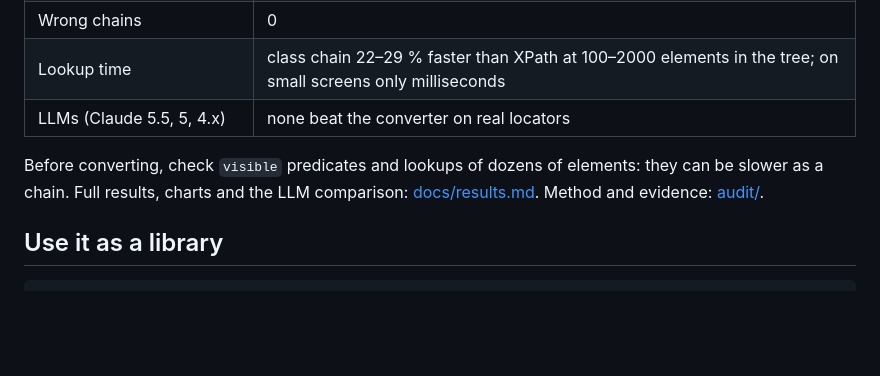
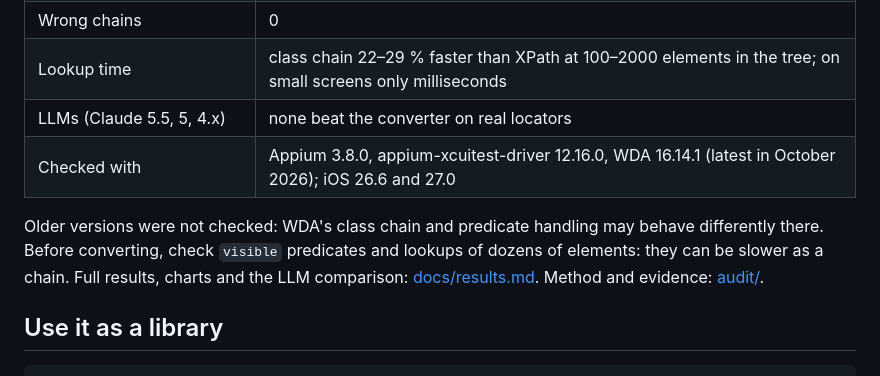
Before and after one commit to domovou69/xpath-to-class-chain, a Markdown page: README.md, the part around the change. GitHub-like rendering; blank space fills up the shorter version.

Commit message:
docs: README states the Appium/driver/WDA/iOS versions checked
Co-Authored-By: Claude Opus 5.5 <noreply@anthropic.com>

```diff
--- a/README.md
+++ b/README.md
@@ -56,8 +56,9 @@ Checked on 678 locators (563 from real test suites, 115 edge cases) against WebD
 | Wrong chains                          | 0                                                                                                          |
 | Lookup time                           | class chain 22–29 % faster than XPath at 100–2000 elements in the tree; on small screens only milliseconds |
 | LLMs (Claude 5.5, 5, 4.x)             | none beat the converter on real locators                                                                   |
+| Checked with                          | Appium 3.8.0, appium-xcuitest-driver 12.16.0, WDA 16.14.1 (latest in October 2026); iOS 26.6 and 27.0      |
 
-Before converting, check `visible` predicates and lookups of dozens of elements: they can be slower as a chain. Full results, charts and the LLM comparison: [docs/results.md](docs/results.md). Method and evidence: [audit/](audit/README.md).
+Older versions were not checked: WDA's class chain and predicate handling may behave differently there. Before converting, check `visible` predicates and lookups of dozens of elements: they can be slower as a chain. Full results, charts and the LLM comparison: [docs/results.md](docs/results.md). Method and evidence: [audit/](audit/README.md).
 
 ## Use it as a library
 
```
